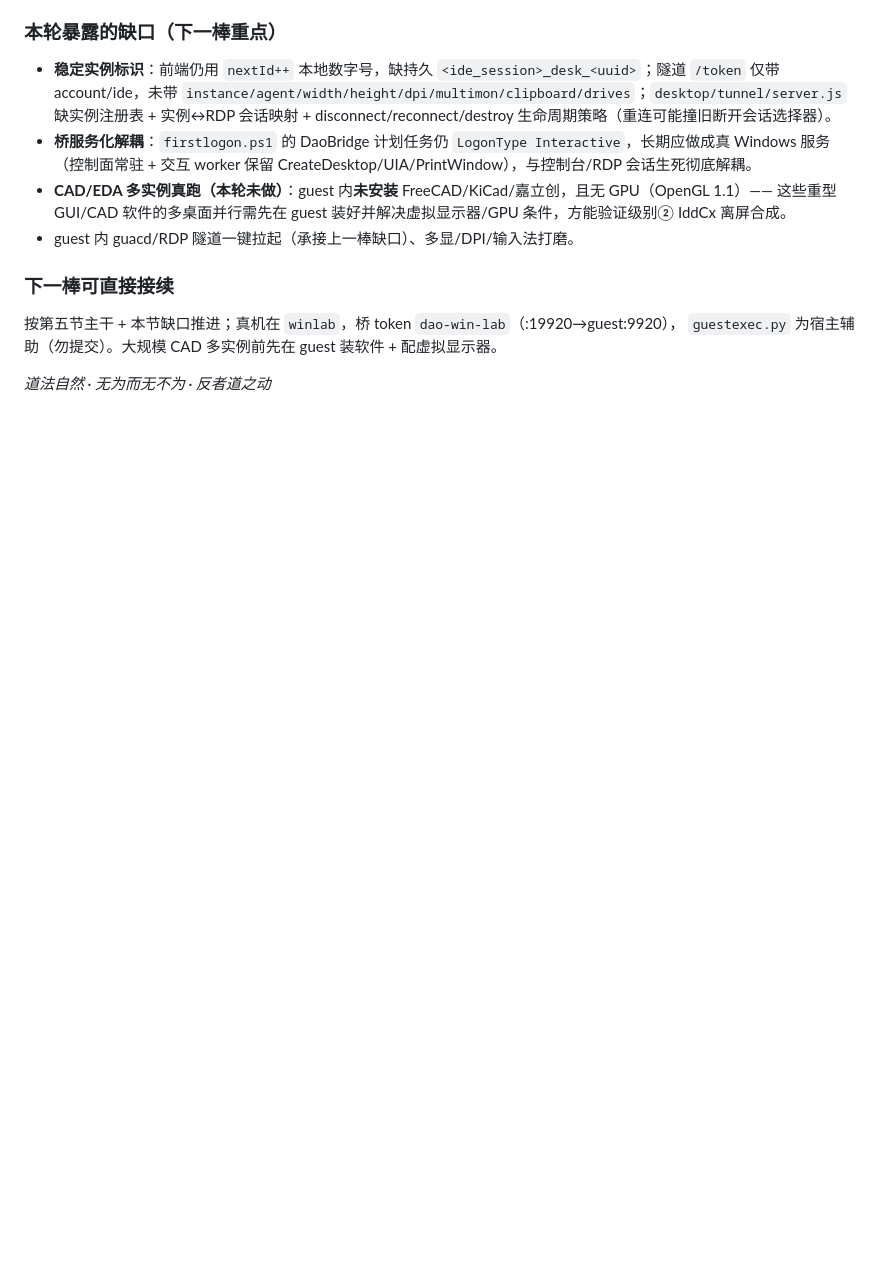
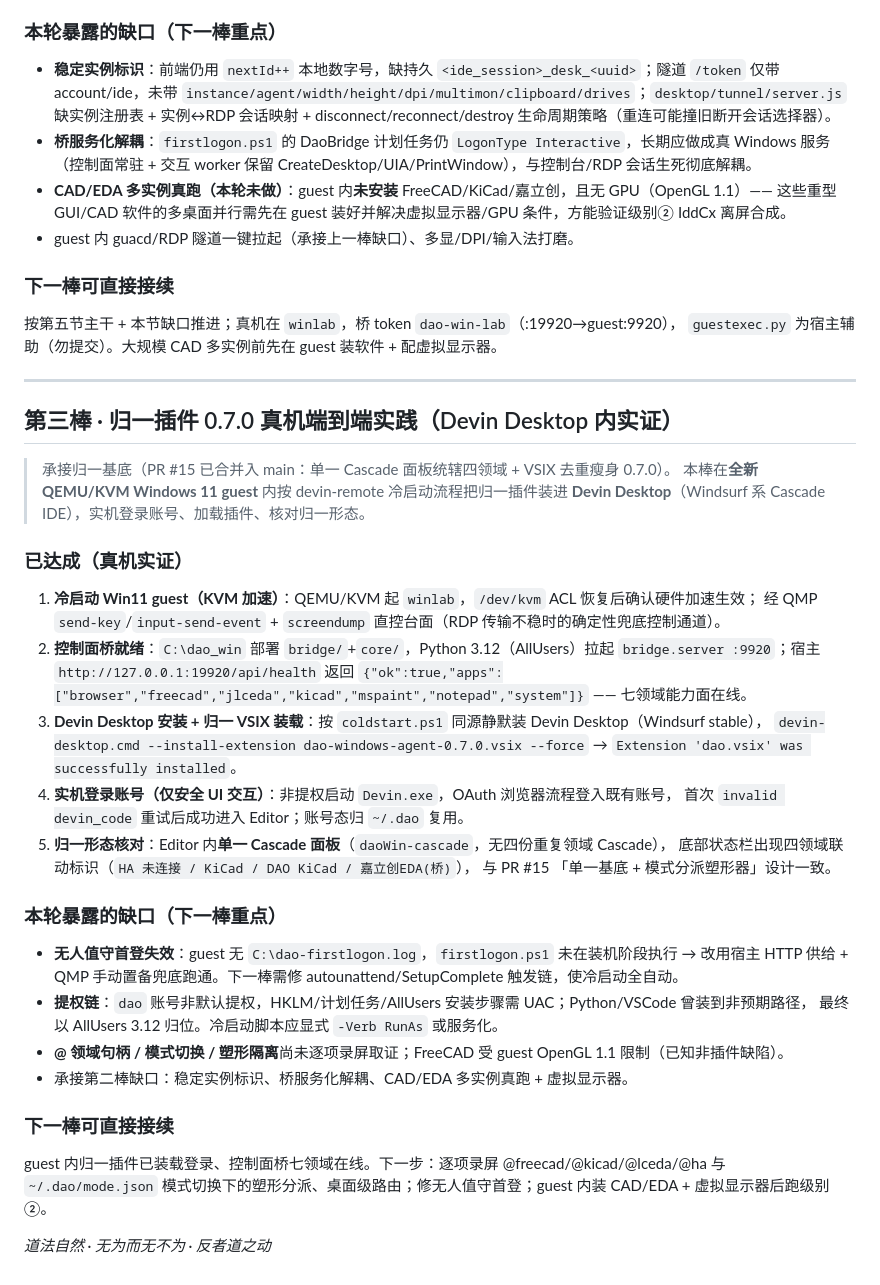
Before and after one commit to dao-genesis/Dao-Windows-Agent, a Markdown page: docs/接力棒-四大板块进度回溯.md, the part around the change. Drawn GitHub-style; blank space fills up the shorter version.

Commit message:
接力棒追录·第三棒：归一插件 0.7.0 在 Devin Desktop 真机端到端(冷启动/桥七领域/装载/登录/单一Cascade核对)
Co-Authored-By: Devin AI <158243242+devin-ai-integration[bot]@users.noreply.github.com>

```diff
--- a/docs/接力棒-四大板块进度回溯.md
+++ b/docs/接力棒-四大板块进度回溯.md
@@ -146,4 +146,39 @@ FreeCAD/KiCad/嘉立创/HA 等**专精领域 = 可插拔子板块**（类 VS Cod
 按第五节主干 + 本节缺口推进；真机在 `winlab`，桥 token `dao-win-lab`（:19920→guest:9920），
 `guestexec.py` 为宿主辅助（勿提交）。大规模 CAD 多实例前先在 guest 装软件 + 配虚拟显示器。
 
+---
+
+## 第三棒 · 归一插件 0.7.0 真机端到端实践（Devin Desktop 内实证）
+
+> 承接归一基底（PR #15 已合并入 main：单一 Cascade 面板统辖四领域 + VSIX 去重瘦身 0.7.0）。
+> 本棒在**全新 QEMU/KVM Windows 11 guest** 内按 devin-remote 冷启动流程把归一插件装进
+> **Devin Desktop**（Windsurf 系 Cascade IDE），实机登录账号、加载插件、核对归一形态。
+
+### 已达成（真机实证）
+1. **冷启动 Win11 guest（KVM 加速）**：QEMU/KVM 起 `winlab`，`/dev/kvm` ACL 恢复后确认硬件加速生效；
+   经 QMP `send-key`/`input-send-event` + `screendump` 直控台面（RDP 传输不稳时的确定性兜底控制通道）。
+2. **控制面桥就绪**：`C:\dao_win` 部署 `bridge/`+`core/`，Python 3.12（AllUsers）拉起
+   `bridge.server :9920`；宿主 `http://127.0.0.1:19920/api/health` 返回
+   `{"ok":true,"apps":["browser","freecad","jlceda","kicad","mspaint","notepad","system"]}` —— 七领域能力面在线。
+3. **Devin Desktop 安装 + 归一 VSIX 装载**：按 `coldstart.ps1` 同源静默装 Devin Desktop（Windsurf stable），
+   `devin-desktop.cmd --install-extension dao-windows-agent-0.7.0.vsix --force` →
+   `Extension 'dao.vsix' was successfully installed`。
+4. **实机登录账号（仅安全 UI 交互）**：非提权启动 `Devin.exe`，OAuth 浏览器流程登入既有账号，
+   首次 `invalid devin_code` 重试后成功进入 Editor；账号态归 `~/.dao` 复用。
+5. **归一形态核对**：Editor 内**单一 Cascade 面板**（`daoWin-cascade`，无四份重复领域 Cascade），
+   底部状态栏出现四领域联动标识（`HA 未连接 / KiCad / DAO KiCad / 嘉立创EDA(桥)`），
+   与 PR #15 「单一基底 + 模式分派塑形器」设计一致。
+
+### 本轮暴露的缺口（下一棒重点）
+- **无人值守首登失效**：guest 无 `C:\dao-firstlogon.log`，`firstlogon.ps1` 未在装机阶段执行 →
+  改用宿主 HTTP 供给 + QMP 手动置备兜底跑通。下一棒需修 autounattend/SetupComplete 触发链，使冷启动全自动。
+- **提权链**：`dao` 账号非默认提权，HKLM/计划任务/AllUsers 安装步骤需 UAC；Python/VSCode 曾装到非预期路径，
+  最终以 AllUsers 3.12 归位。冷启动脚本应显式 `-Verb RunAs` 或服务化。
+- **@ 领域句柄 / 模式切换 / 塑形隔离**尚未逐项录屏取证；FreeCAD 受 guest OpenGL 1.1 限制（已知非插件缺陷）。
+- 承接第二棒缺口：稳定实例标识、桥服务化解耦、CAD/EDA 多实例真跑 + 虚拟显示器。
+
+### 下一棒可直接接续
+guest 内归一插件已装载登录、控制面桥七领域在线。下一步：逐项录屏 @freecad/@kicad/@lceda/@ha 与
+`~/.dao/mode.json` 模式切换下的塑形分派、桌面级路由；修无人值守首登；guest 内装 CAD/EDA + 虚拟显示器后跑级别②。
+
 *道法自然 · 无为而无不为 · 反者道之动*
```
